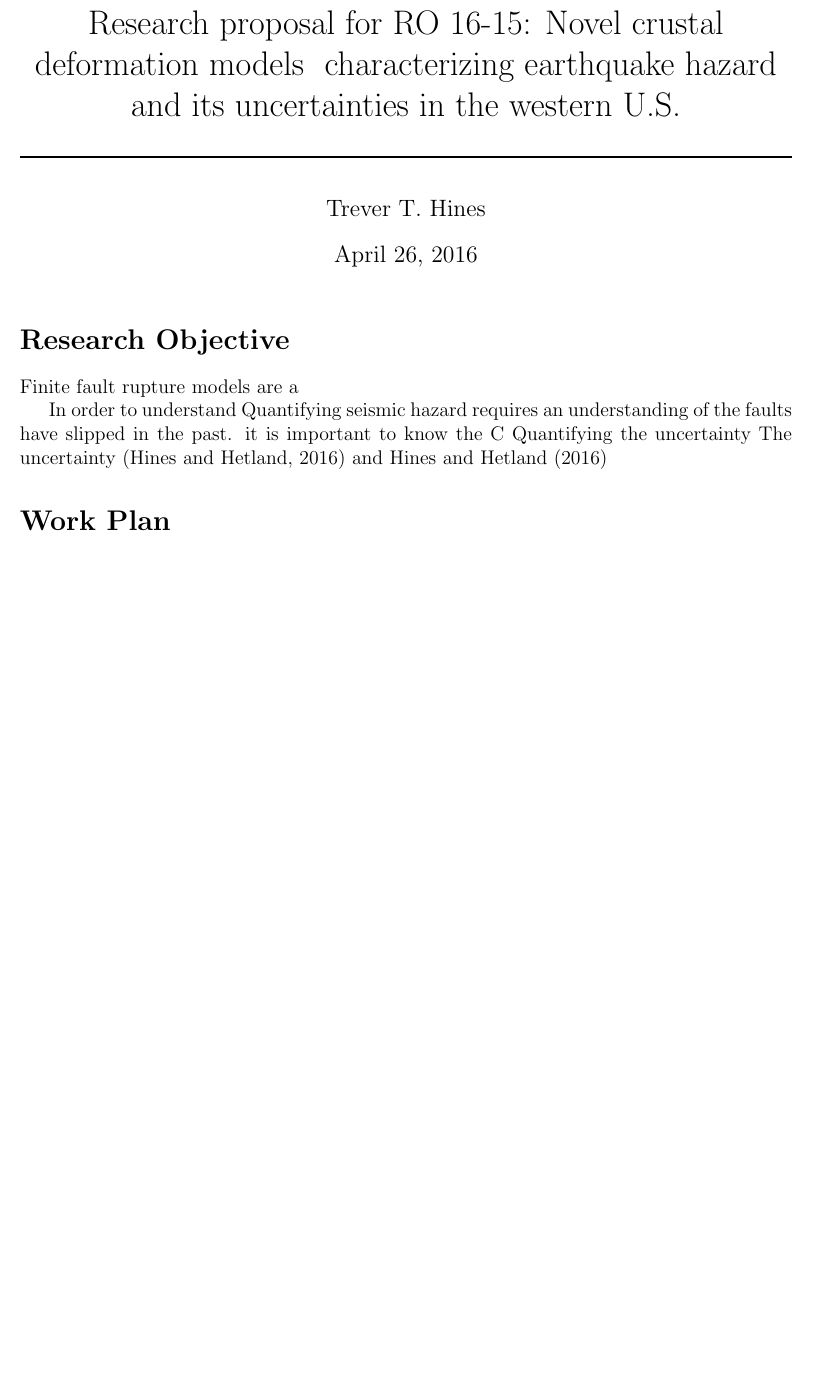
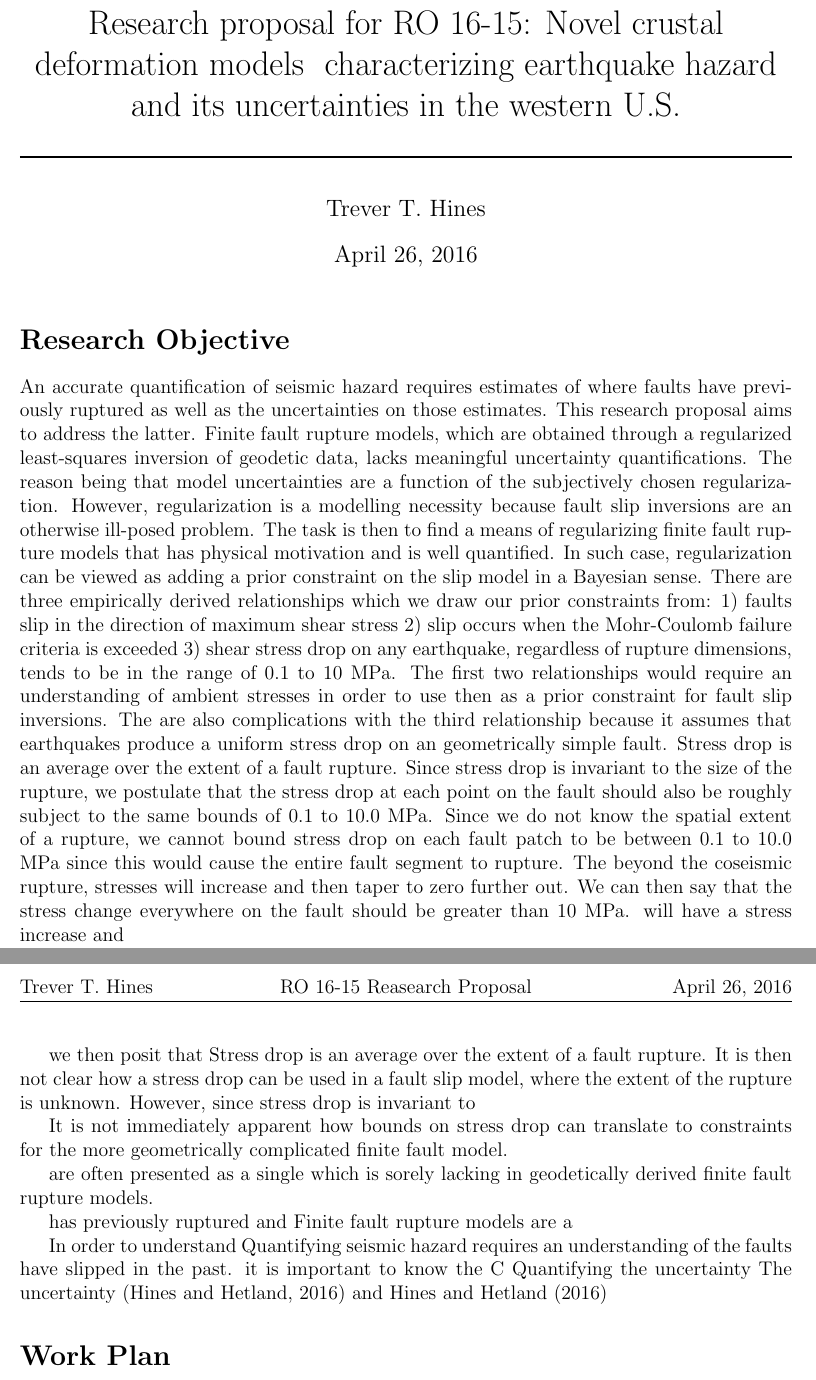
Before and after one commit to treverhines/MendenhallProposal, a LaTeX document (HinesMendenhallProposal.tex): part of the page before the commit and two parts of pages 1 and 2 of 2 after it, the two joined at a grey line, cut so that both start at the same text, the shorter picture padded with empty space. Compiled offline with pdfLaTeX.

Commit message:
added stuff

```diff
--- a/HinesMendenhallProposal.tex
+++ b/HinesMendenhallProposal.tex
@@ -32,6 +32,17 @@
 \maketitle
 
 \section*{Research Objective}
+An accurate quantification of seismic hazard requires estimates of where faults have previously ruptured as well as the uncertainties on those estimates.  This research proposal aims to address the latter. Finite fault rupture models, which are obtained through a regularized least-squares inversion of geodetic data, lacks meaningful uncertainty quantifications.  The reason being that model uncertainties are a function of the subjectively chosen regularization.  However, regularization is a modelling necessity because fault slip inversions are an otherwise ill-posed problem.  The task is then to find a means of regularizing finite fault rupture models that has physical motivation and is well quantified.  In such case, regularization can be viewed as adding a prior constraint on the slip model in a Bayesian sense.  There are three empirically derived relationships which we draw our prior constraints from: 1) faults slip in the direction of maximum shear stress 2) slip occurs when the Mohr-Coulomb failure criteria is exceeded 3) shear stress drop on any earthquake, regardless of rupture dimensions, tends to be in the range of 0.1 to 10 MPa.  The first two relationships would require an understanding of ambient stresses in order to use then as a prior constraint for fault slip inversions.  The are also complications with the third relationship because it assumes that earthquakes produce a uniform stress drop on an geometrically simple fault.  Stress drop is an average over the extent of a fault rupture. Since stress drop is invariant to the size of the rupture, we postulate that the stress drop at each point on the fault should also be roughly subject to the same bounds of 0.1 to 10.0 MPa.  Since we do not know the spatial extent of a rupture, we cannot bound stress drop on each fault patch to be between 0.1 to 10.0 MPa since this would cause the entire fault segment to rupture.  The beyond the  coseismic rupture, stresses will increase and then taper to zero further out.  We can then say that the stress change everywhere on the fault should be greater than 10 MPa. will have a stress increase and
+
+
+we then posit that Stress drop is an average over the extent of a fault rupture.  It is then not clear how a stress drop can be used in a fault slip model, where the extent of the rupture is unknown.  However, since stress drop is invariant to
+
+   It is not immediately apparent how bounds on stress drop can translate to constraints for the more geometrically complicated finite fault model.
+
+
+are often presented as a single which is sorely lacking in geodetically derived finite fault rupture models.
+
+has previously ruptured and
 Finite fault rupture models are a
 
 In order to understand Quantifying seismic hazard requires an understanding of the faults have slipped in the past.  it is important to know the
```
Also changed, not shown: HinesMendenhallProposal.pdf, 2 other files.
